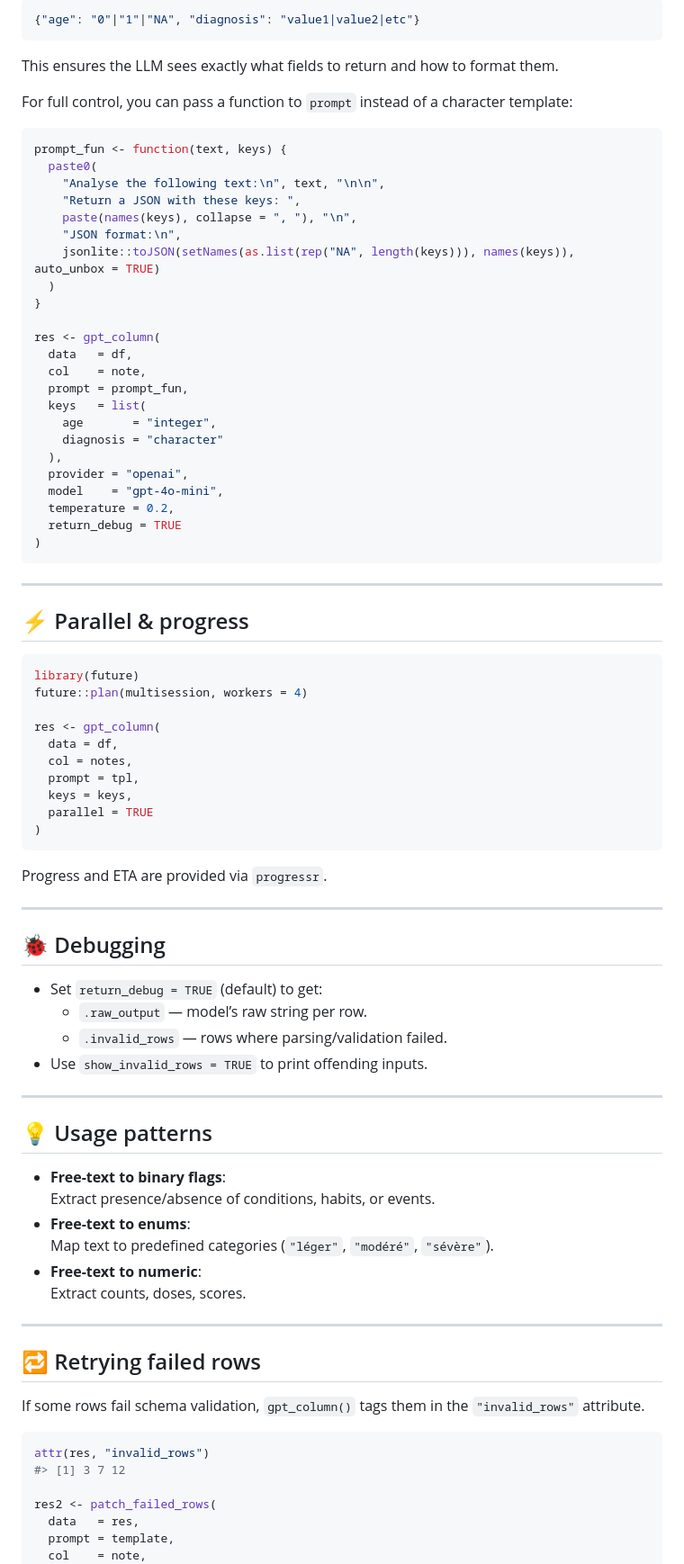
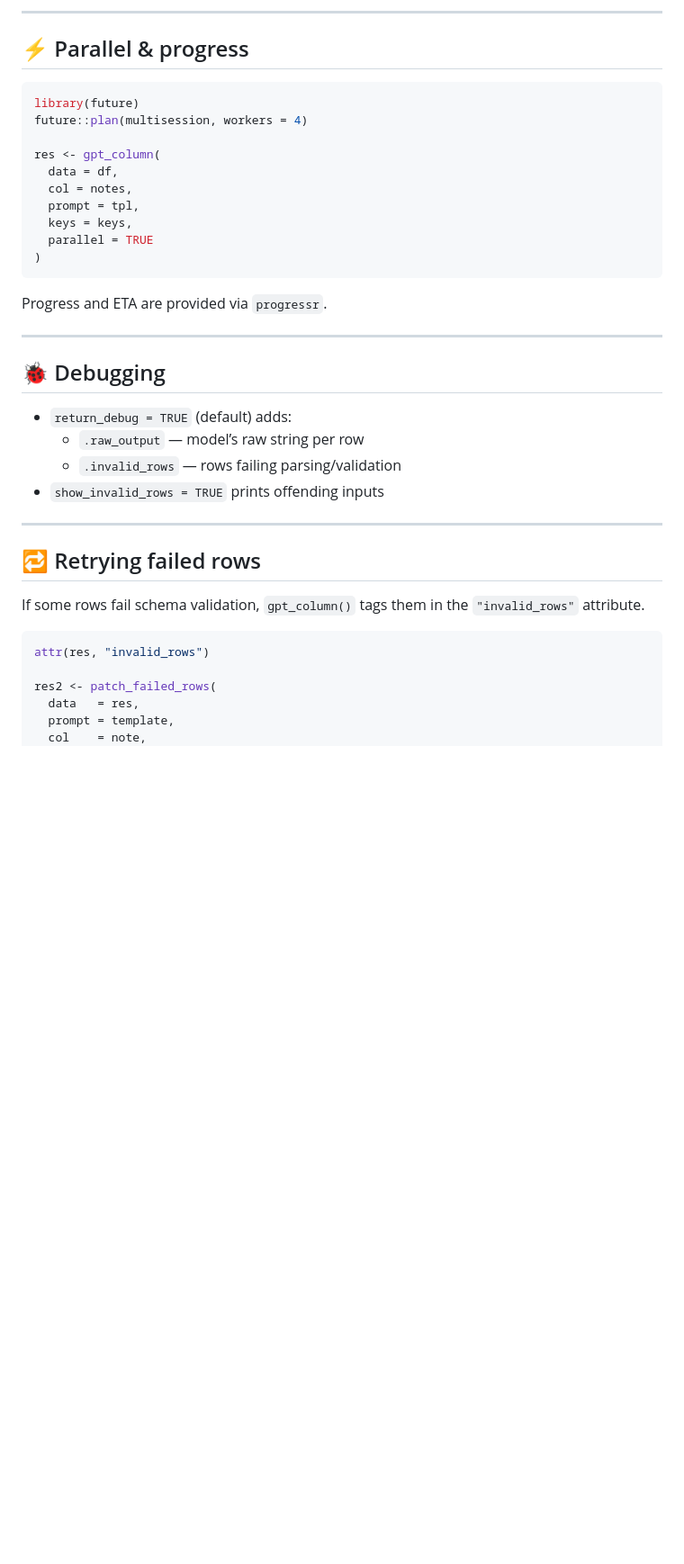
Before and after one commit to FrancescoMonti-source/gptr, a Markdown page: README.md, the part around the change printed below. Shown: that part at 90% size. Rendered like a GitHub page; blank space fills up the shorter version.

````diff
--- a/README.md
+++ b/README.md
@@ -167,43 +153,9 @@ would be:
 
-``` json
-{"age": "0"|"1"|"NA", "diagnosis": "value1|value2|etc"}
-```
-
-This ensures the LLM sees exactly what fields to return and how to format them.
-
-For full control, you can pass a function to `prompt` instead of a character template:
-
-``` r
-prompt_fun <- function(text, keys) {
-  paste0(
-    "Analyse the following text:\n", text, "\n\n",
-    "Return a JSON with these keys: ",
-    paste(names(keys), collapse = ", "), "\n",
-    "JSON format:\n",
-    jsonlite::toJSON(setNames(as.list(rep("NA", length(keys))), names(keys)), auto_unbox = TRUE)
-  )
-}
-
-res <- gpt_column(
-  data   = df,
-  col    = note,
-  prompt = prompt_fun,
-  keys   = list(
-    age       = "integer",
-    diagnosis = "character"
-  ),
-  provider = "openai",
-  model    = "gpt-4o-mini",
-  temperature = 0.2,
-  return_debug = TRUE
-)
-```
-
-------------------------------------------------------------------------
+---
 
 ## ⚡ Parallel & progress
 
-``` r
+```r
 library(future)
 future::plan(multisession, workers = 4)
 
@@ -218,34 +170,23 @@ res <- gpt_column(
 
 Progress and ETA are provided via `progressr`.
 
-------------------------------------------------------------------------
+---
 
 ## 🐞 Debugging
 
--   Set `return_debug = TRUE` (default) to get:
-    -   `.raw_output` — model’s raw string per row.
-    -   `.invalid_rows` — rows where parsing/validation failed.
--   Use `show_invalid_rows = TRUE` to print offending inputs.
+- `return_debug = TRUE` (default) adds:
+  - `.raw_output` — model’s raw string per row
+  - `.invalid_rows` — rows failing parsing/validation
+- `show_invalid_rows = TRUE` prints offending inputs
 
-------------------------------------------------------------------------
+---
 
-## 💡 Usage patterns
-
--   **Free-text to binary flags**:\
-    Extract presence/absence of conditions, habits, or events.
--   **Free-text to enums**:\
-    Map text to predefined categories (`"léger"`, `"modéré"`, `"sévère"`).
--   **Free-text to numeric**:\
-    Extract counts, doses, scores.
-
-------------------------------------------------------------------------
 ## 🔁 Retrying failed rows
 
 If some rows fail schema validation, `gpt_column()` tags them in the `"invalid_rows"` attribute.
 
-``` r
+```r
 attr(res, "invalid_rows")
-#> [1] 3 7 12
 
 res2 <- patch_failed_rows(
   data   = res,
````
Also changed, not shown: other parts of README.md (+69 -83 lines).
